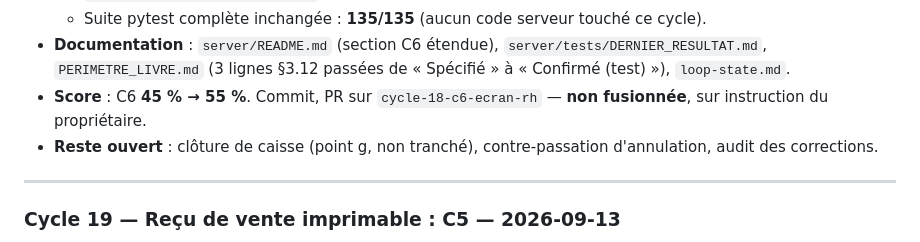
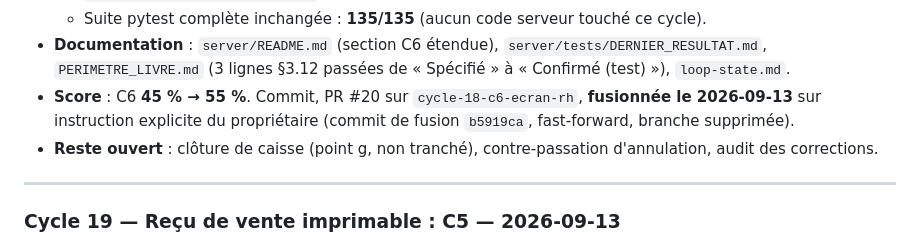
Before and after one commit to THED-1VU/quincaillerie-franck, a Markdown page: RAPPORT AVANCEMENT/loop-state.md, the part around one of its changes. Rendered like a GitHub page.

```diff
--- a/RAPPORT AVANCEMENT/loop-state.md
+++ b/RAPPORT AVANCEMENT/loop-state.md
@@ -1720,8 +1727,9 @@ sans aucune interface.
 - **Documentation** : `server/README.md` (section C6 étendue),
   `server/tests/DERNIER_RESULTAT.md`, `PERIMETRE_LIVRE.md` (3 lignes
   §3.12 passées de « Spécifié » à « Confirmé (test) »), `loop-state.md`.
-- **Score** : C6 **45 % → 55 %**. Commit, PR sur `cycle-18-c6-ecran-rh`
-  — **non fusionnée**, sur instruction du propriétaire.
+- **Score** : C6 **45 % → 55 %**. Commit, PR #20 sur `cycle-18-c6-ecran-rh`,
+  **fusionnée le 2026-09-13** sur instruction explicite du propriétaire
+  (commit de fusion `b5919ca`, fast-forward, branche supprimée).
 - **Reste ouvert** : clôture de caisse (point g, non tranché),
   contre-passation d'annulation, audit des corrections.
 
```
Also changed, not shown: other parts of RAPPORT AVANCEMENT/loop-state.md (+22 -16 lines).
